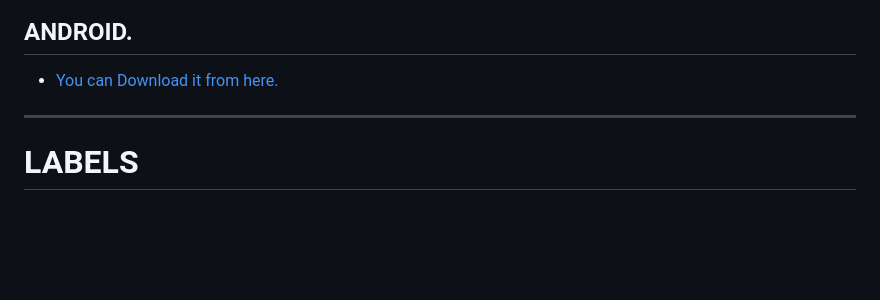
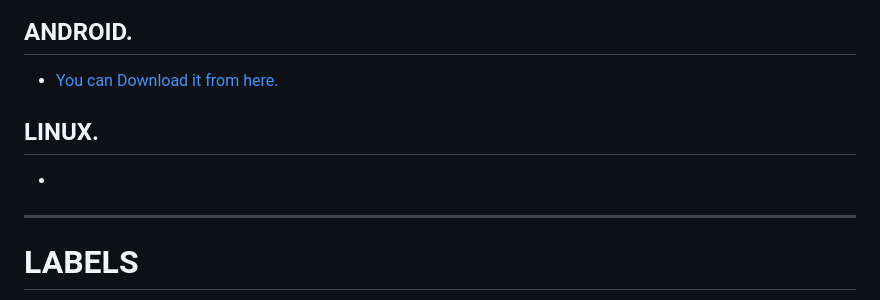
Before and after one commit to Hellf0rg0d/ToDo-App, a Markdown page: README.md, the part around the change. Drawn GitHub-style; blank space fills up the shorter version.

```diff
--- a/README.md
+++ b/README.md
@@ -18,6 +18,8 @@ Every Action gets automatically updated.<br/>If the Application is deleted the d
 + [You can Download it from here.](https://drive.google.com/file/d/1b7x0vt2NdB1YblGVyE93mAQguHZ01kq3/view?usp=sharing)<br/>
 ## ANDROID.
 + [You can Download it from here.](https://drive.google.com/file/d/1_ovZbv6dVy_or72Ep25YAPf1O0L_92ub/view?usp=sharing) <br/>
+## LINUX.
++
 ***
 # LABELS
 Labels can be used to oragnise tasks.<br/>
```
